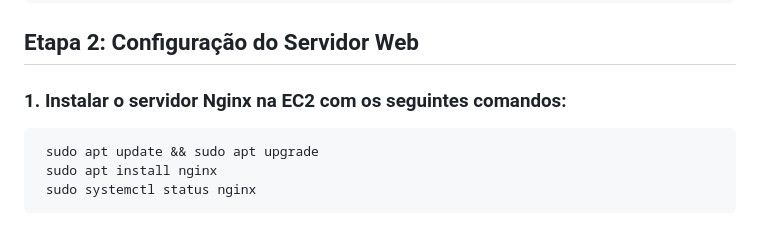
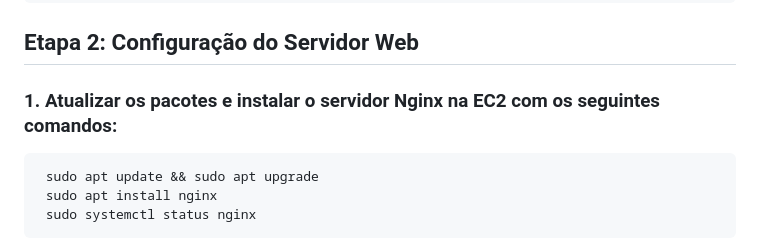
Before and after one commit to rafdavis/Projeto-Linux-da-Compass_Uol, a Markdown page: README.md, the part around the change. Rendered like a GitHub page.

````diff
--- a/README.md
+++ b/README.md
@@ -106,7 +106,7 @@ ssh -i "nome_chave.pem" admin@IP_da_EC2
 
 ## Etapa 2: Configuração do Servidor Web
 
-### 1. Instalar o servidor Nginx na EC2 com os seguintes comandos:
+### 1. Atualizar os pacotes e instalar o servidor Nginx na EC2 com os seguintes comandos:
 ``` bash
  sudo apt update && sudo apt upgrade
  sudo apt install nginx
````
